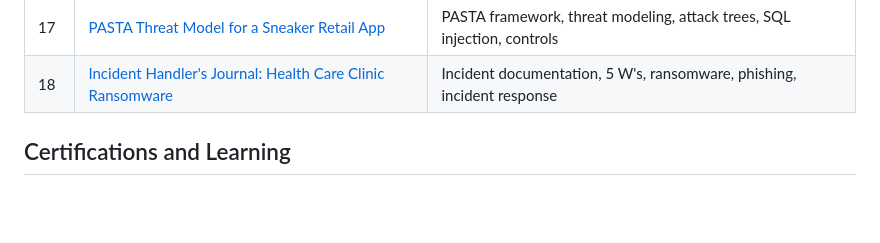
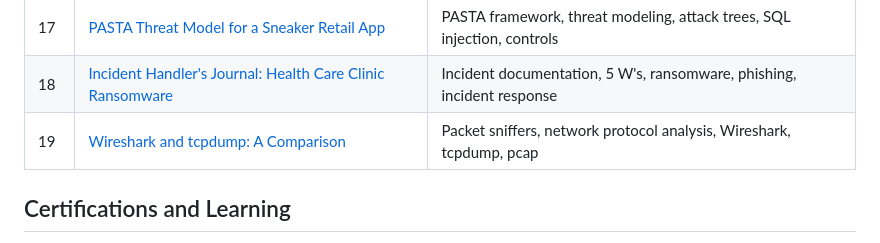
Before and after one commit to abdulmuhammadcyber-crypto/cybersecurity-portfolio, a Markdown page: README.md, the part around the change. GitHub-like rendering; blank space fills up the shorter version.

Commit message:
Add Wireshark vs tcpdump comparison project

```diff
--- a/README.md
+++ b/README.md
@@ -47,6 +47,7 @@ I am an entry level cybersecurity professional building practical skills that pr
 | 16 | [USB Baiting Exercise: The Parking Lot Drive](projects/16-usb-baiting-exercise.md) | Social engineering, removable media, threat analysis, controls |
 | 17 | [PASTA Threat Model for a Sneaker Retail App](projects/17-pasta-threat-model-sneaker-app.md) | PASTA framework, threat modeling, attack trees, SQL injection, controls |
 | 18 | [Incident Handler's Journal: Health Care Clinic Ransomware](projects/18-incident-handler-journal-ransomware.md) | Incident documentation, 5 W's, ransomware, phishing, incident response |
+| 19 | [Wireshark and tcpdump: A Comparison](projects/19-wireshark-vs-tcpdump-comparison.md) | Packet sniffers, network protocol analysis, Wireshark, tcpdump, pcap |
 
 ## Certifications and Learning
 
```
Also changed, not shown: projects/19-wireshark-vs-tcpdump-comparison.md (added, +55 -0 lines).
